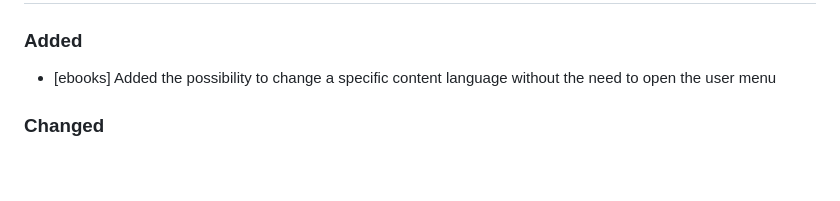
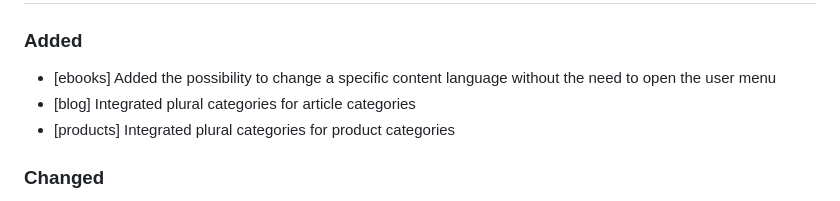
Before and after one commit to flavoi/diventi, a Markdown page: CHANGELOG.md, the part around the change. Drawn GitHub-style; blank space fills up the shorter version.

Commit message:
Updated changelog.

```diff
--- a/CHANGELOG.md
+++ b/CHANGELOG.md
@@ -9,6 +9,8 @@ and this project adheres to [Semantic Versioning](http://semver.org/spec/v2.0.0.
 
 ### Added
 - [ebooks] Added the possibility to change a specific content language without the need to open the user menu
+- [blog] Integrated plural categories for article categories
+- [products] Integrated plural categories for product categories
 
 ### Changed
 - [accounts] Refreshed the user avatars with new illustrations
```
